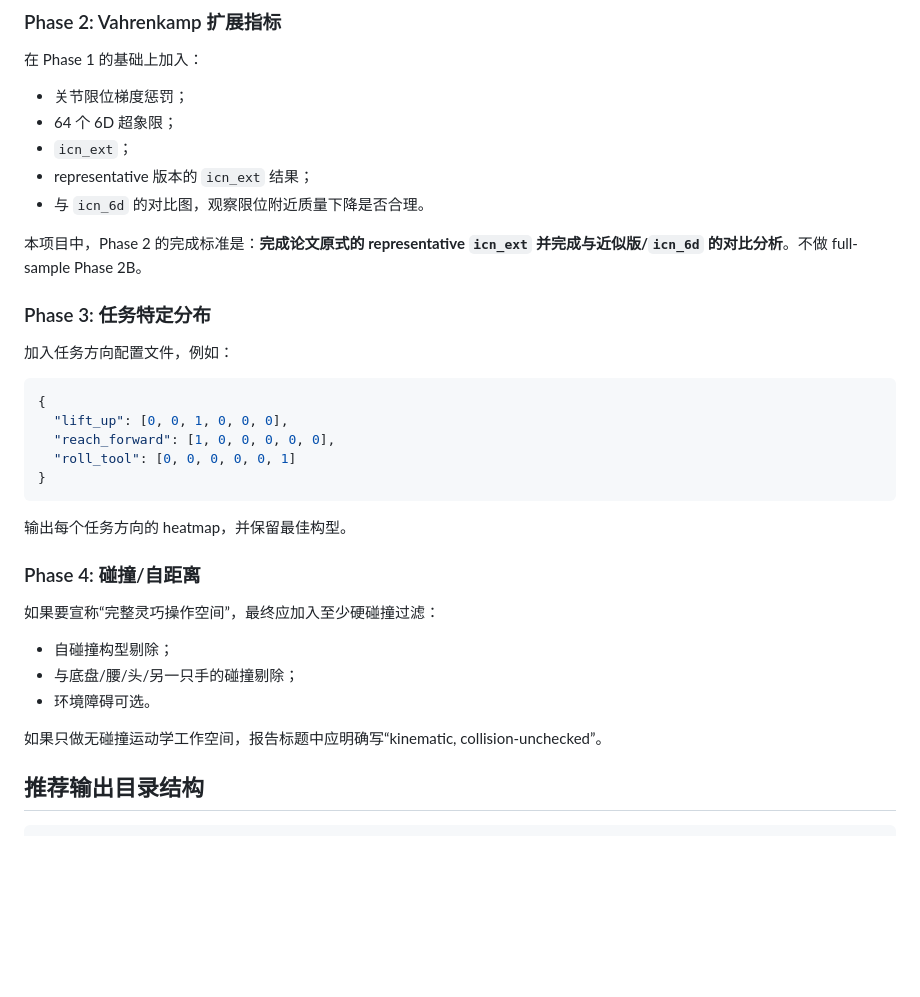
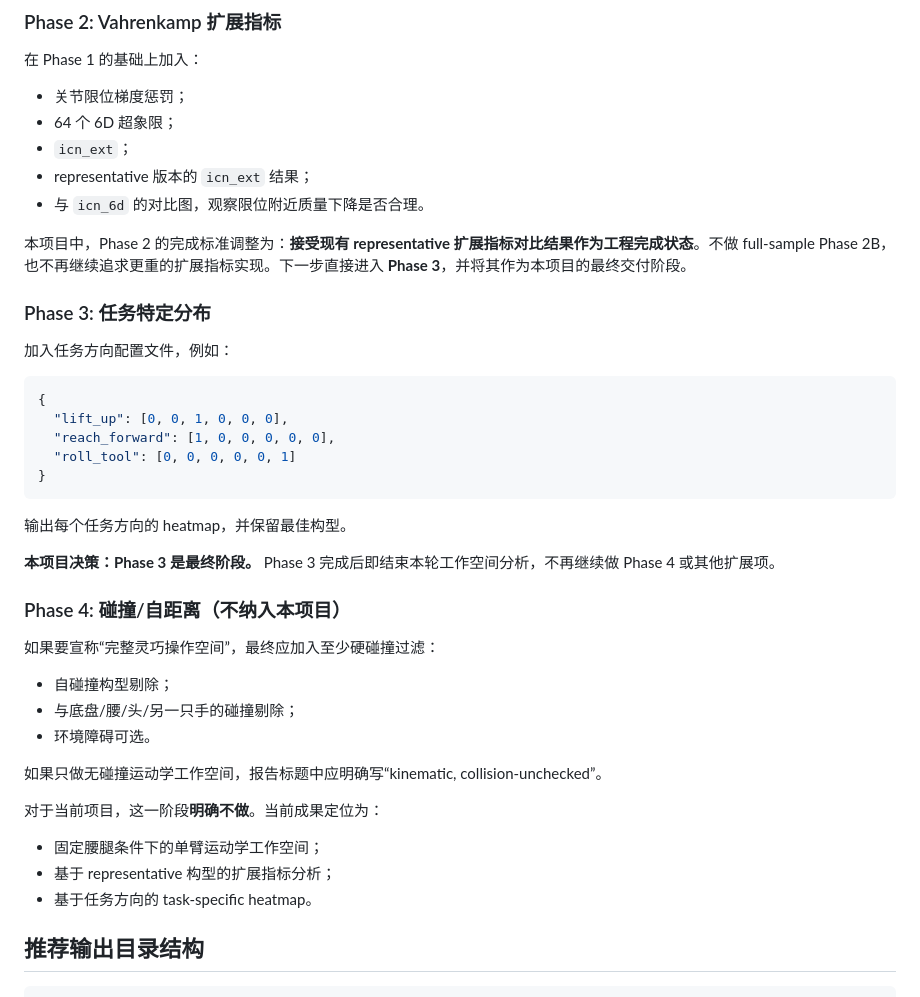
Before and after one commit to Zym2022/moz_workspace_analysis, a Markdown page: workspace_analysis/moz2_manipulability_heatmap_plan.md, the part around the change. Rendered like a GitHub page; blank space fills up the shorter version.

```diff
--- a/workspace_analysis/moz2_manipulability_heatmap_plan.md
+++ b/workspace_analysis/moz2_manipulability_heatmap_plan.md
@@ -555,7 +555,7 @@ workspace_analysis/query_manipulability_map.py
 - representative 版本的 `icn_ext` 结果；
 - 与 `icn_6d` 的对比图，观察限位附近质量下降是否合理。
 
-本项目中，Phase 2 的完成标准是：**完成论文原式的 representative `icn_ext` 并完成与近似版/`icn_6d` 的对比分析**。不做 full-sample Phase 2B。
+本项目中，Phase 2 的完成标准调整为：**接受现有 representative 扩展指标对比结果作为工程完成状态**。不做 full-sample Phase 2B，也不再继续追求更重的扩展指标实现。下一步直接进入 **Phase 3**，并将其作为本项目的最终交付阶段。
 
 ### Phase 3: 任务特定分布
 
@@ -571,7 +571,9 @@ workspace_analysis/query_manipulability_map.py
 
 输出每个任务方向的 heatmap，并保留最佳构型。
 
-### Phase 4: 碰撞/自距离
+**本项目决策：Phase 3 是最终阶段。** Phase 3 完成后即结束本轮工作空间分析，不再继续做 Phase 4 或其他扩展项。
+
+### Phase 4: 碰撞/自距离（不纳入本项目）
 
 如果要宣称“完整灵巧操作空间”，最终应加入至少硬碰撞过滤：
 
@@ -580,6 +582,12 @@ workspace_analysis/query_manipulability_map.py
 - 环境障碍可选。
 
 如果只做无碰撞运动学工作空间，报告标题中应明确写“kinematic, collision-unchecked”。
+
+对于当前项目，这一阶段**明确不做**。当前成果定位为：
+
+- 固定腰腿条件下的单臂运动学工作空间；
+- 基于 representative 构型的扩展指标分析；
+- 基于任务方向的 task-specific heatmap。
 
 ## 推荐输出目录结构
 
```
Also changed, not shown: workspace_analysis/PHASE02_PLAN.md (+10 -10 lines), workspace_analysis/PHASE03_PLAN.md (added, +598 -0 lines).
